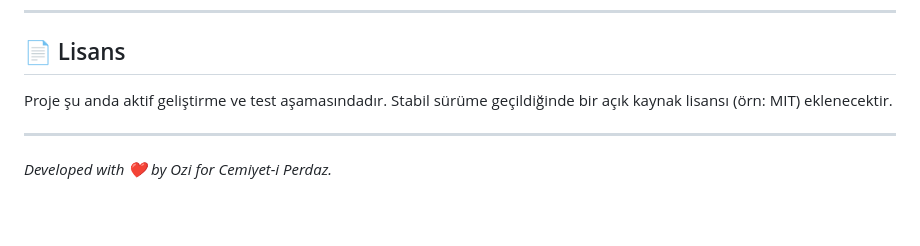
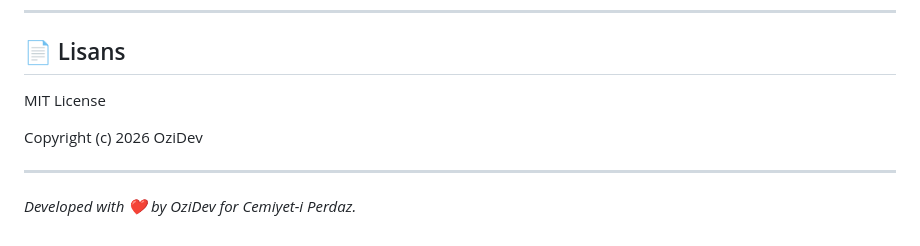
Before and after one commit to hazreti-ozay/faterollerdenemesi, a Markdown page: README.md, the part around the change. GitHub-like rendering; blank space fills up the shorter version.

Commit message:
Revise license section and copyright notice
Update license information and copyright details in README.

```diff
--- a/README.md
+++ b/README.md
@@ -117,7 +117,9 @@ Bu proje topluluk odaklıdır ve her türlü katkıya açıktır!
 
 ## 📄 Lisans
 
-Proje şu anda aktif geliştirme ve test aşamasındadır. Stabil sürüme geçildiğinde bir açık kaynak lisansı (örn: MIT) eklenecektir.
+MIT License
+
+Copyright (c) 2026 OziDev
 
 ---
-*Developed with ❤️ by Ozi for Cemiyet-i Perdaz.*
+*Developed with ❤️ by OziDev for Cemiyet-i Perdaz.*
```
